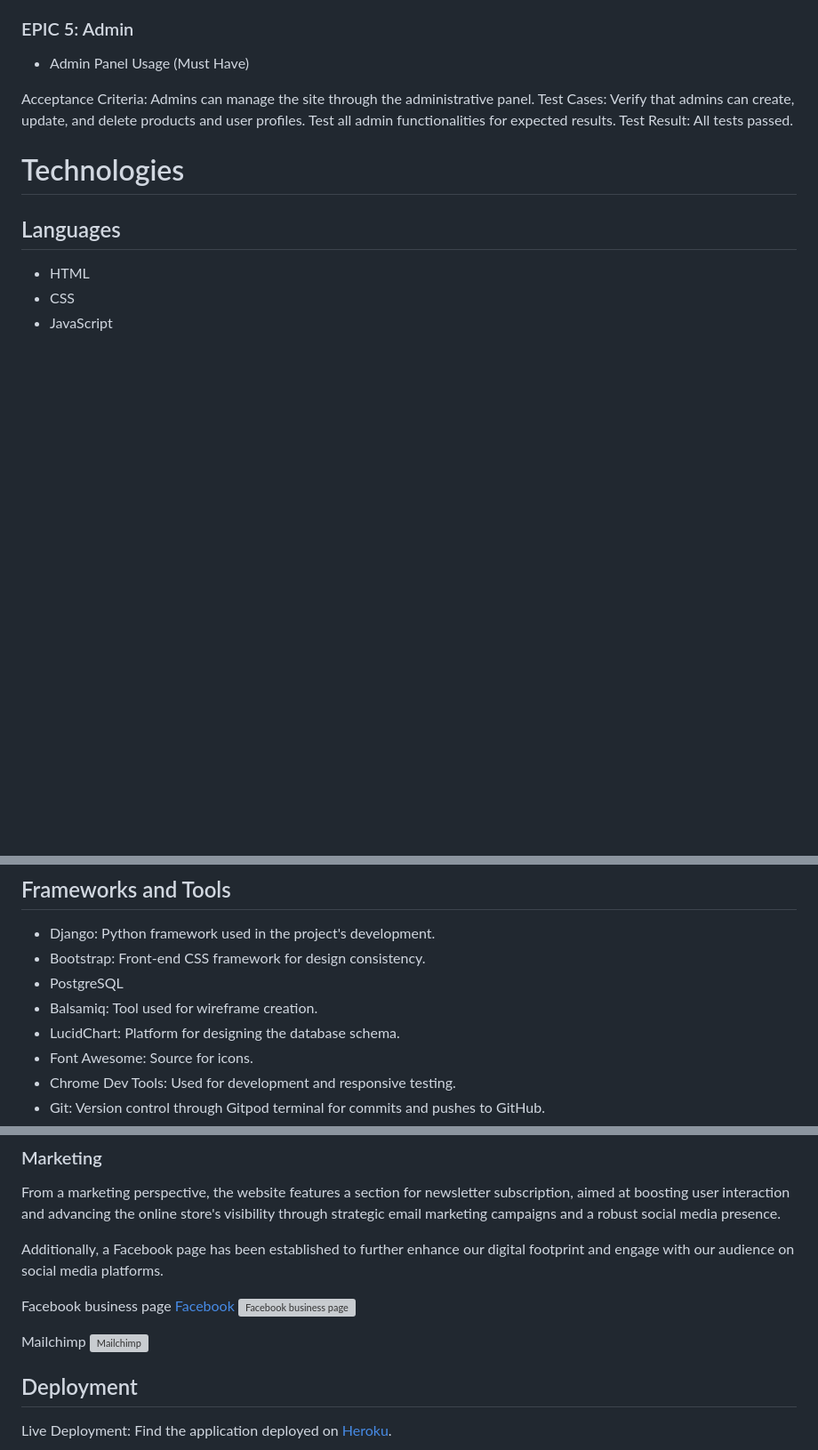
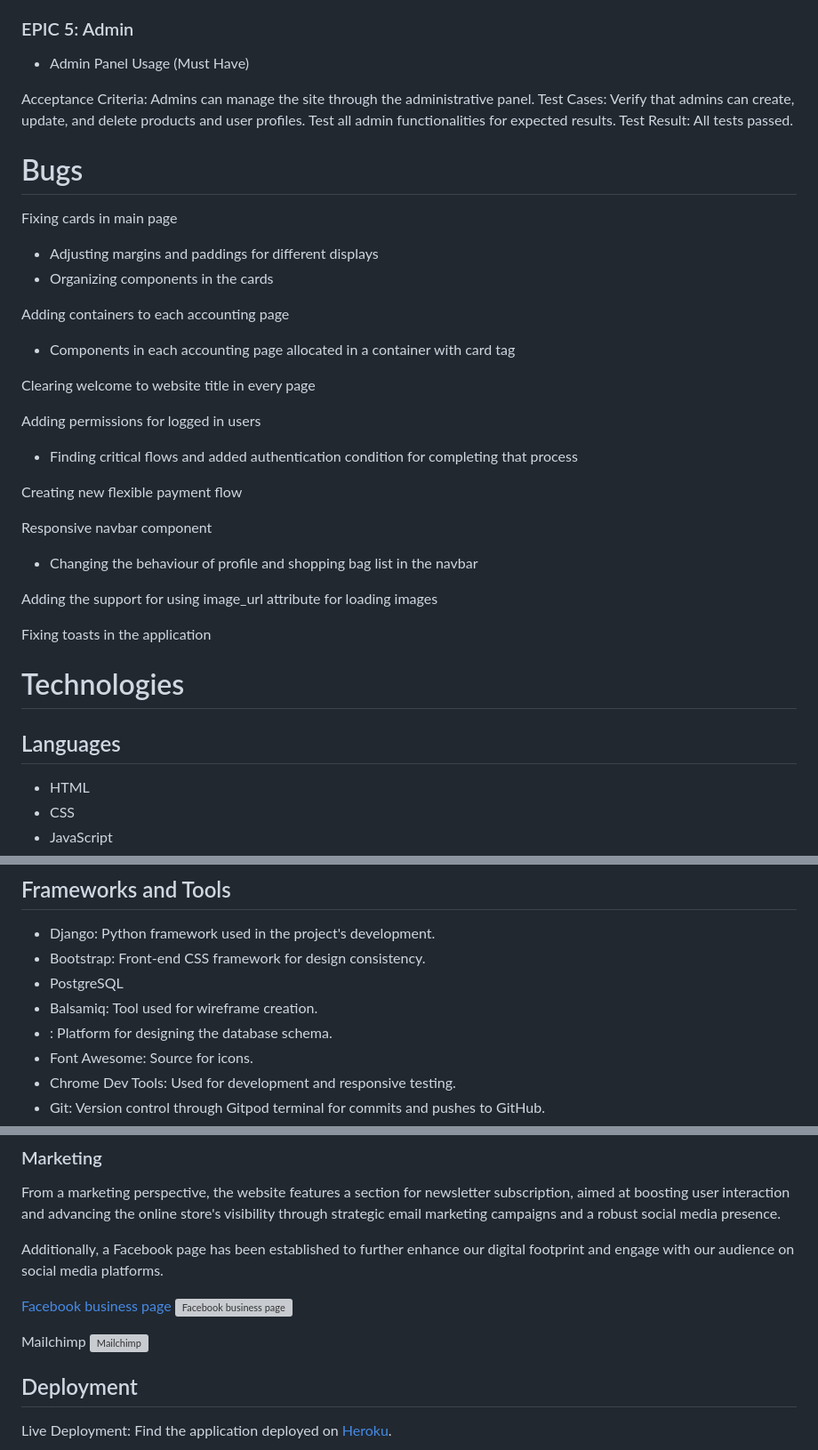
Before and after one commit to nataliatesarova/Hot-Cup, a Markdown page: README.md, 3 parts joined by grey strips. Shown: that part at 89% size. Drawn GitHub-style; blank space fills up the shorter version; grey boxes are pictures that could not be loaded.

Commit message:
Add bugs to readme

```diff
--- a/README.md
+++ b/README.md
@@ -293,7 +293,28 @@ Test Cases: Verify that admins can create, update, and delete products and user
 Test Result: All tests passed.
 
 
-<!-- # Bugs -->
+# Bugs
+
+Fixing cards in main page
+- Adjusting margins and paddings for different displays
+- Organizing components in the cards
+
+Adding containers to each accounting page
+- Components in each accounting page allocated in a container with card tag
+
+Clearing welcome to website title in every page
+
+Adding permissions for logged in users
+- Finding critical flows and added authentication condition for completing that process
+
+Creating new flexible payment flow
+
+Responsive navbar component
+- Changing the behaviour of profile and shopping bag list in the navbar
+
+Adding the support for using image_url attribute for loading images
+
+Fixing toasts in the application
 
 # Technologies
 ## Languages
@@ -309,7 +330,7 @@ Test Result: All tests passed.
 - Bootstrap: Front-end CSS framework for design consistency.
 - PostgreSQL
 - Balsamiq: Tool used for wireframe creation.
-- LucidChart: Platform for designing the database schema.
+- : Platform for designing the database schema.
 - Font Awesome: Source for icons.
 - Chrome Dev Tools: Used for development and responsive testing.
 - Git: Version control through Gitpod terminal for commits and pushes to GitHub.
@@ -336,7 +357,7 @@ From a marketing perspective, the website features a section for newsletter subs
 
 Additionally, a Facebook page has been established to further enhance our digital footprint and engage with our audience on social media platforms.
 
-Facebook business page [Facebook](https://www.facebook.com/profile.php?id=61556575922935)
+[Facebook business page](https://www.facebook.com/profile.php?id=61556575922935)
 ![Facebook business page](assets/Facebook.png)
 
 Mailchimp
```
Also changed, not shown: other parts of README.md (+6 -6 lines).
